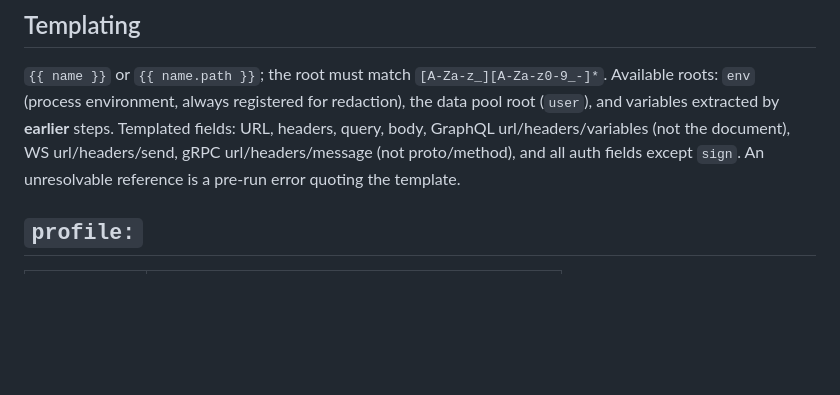
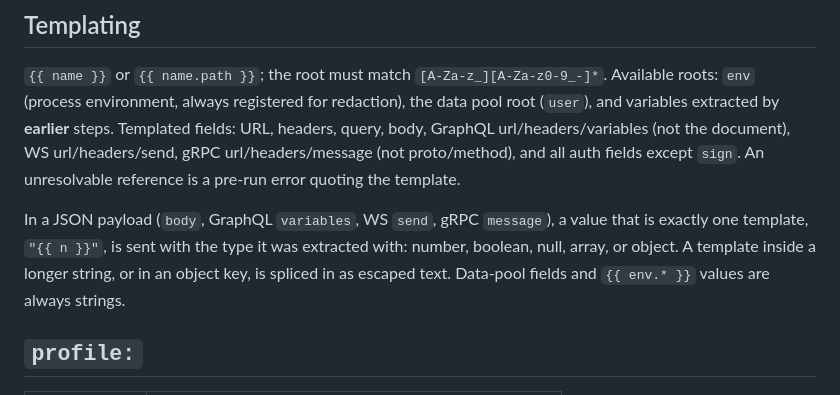
Before and after one commit to blackprince001/flowbench, a Markdown page: docs/reference/yaml-dsl.md, the part around the change. Rendered like a GitHub page; blank space fills up the shorter version.

```diff
--- a/docs/reference/yaml-dsl.md
+++ b/docs/reference/yaml-dsl.md
@@ -183,6 +183,8 @@ Asserting on a variable nothing extracts is a pre-run error.
 
 `{{ name }}` or `{{ name.path }}`; the root must match `[A-Za-z_][A-Za-z0-9_-]*`. Available roots: `env` (process environment, always registered for redaction), the data pool root (`user`), and variables extracted by **earlier** steps. Templated fields: URL, headers, query, body, GraphQL url/headers/variables (not the document), WS url/headers/send, gRPC url/headers/message (not proto/method), and all auth fields except `sign`. An unresolvable reference is a pre-run error quoting the template.
 
+In a JSON payload (`body`, GraphQL `variables`, WS `send`, gRPC `message`), a value that is exactly one template, `"{{ n }}"`, is sent with the type it was extracted with: number, boolean, null, array, or object. A template inside a longer string, or in an object key, is spliced in as escaped text. Data-pool fields and `{{ env.* }}` values are always strings.
+
 ## `profile:`
 
 | Key | Form |
```
Also changed, not shown: CHANGELOG.md (+10 -0 lines).
